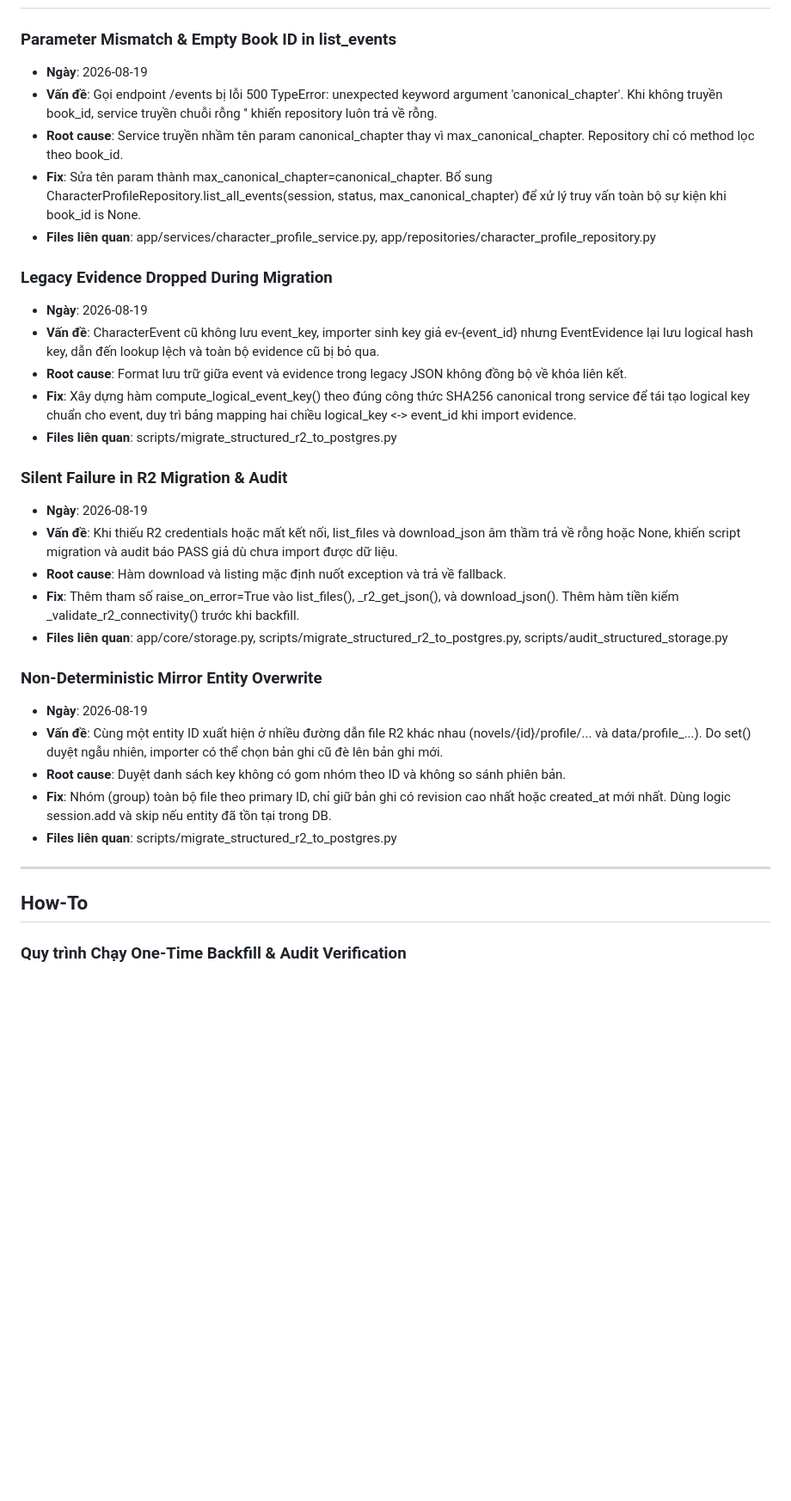
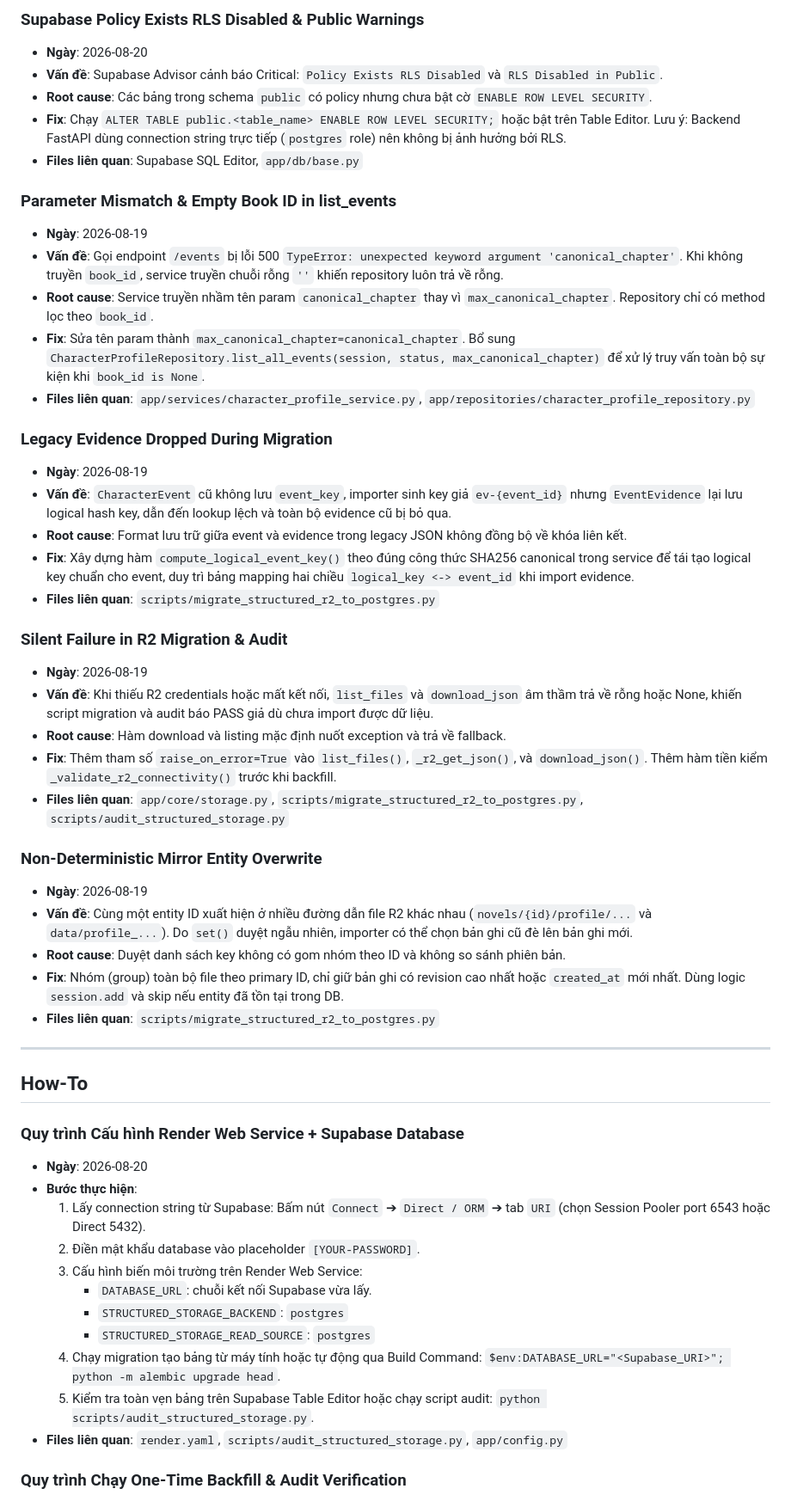
Before and after one commit to haiduog-prog/EpubBackend, a Markdown page: .agents/learnings/postgres-structured-storage.md, the part around one of its changes. Shown at 86% size. Drawn GitHub-style; blank space fills up the shorter version.

Commit message:
docs: add documentation for structured storage implementation in PostgreSQL

```diff
--- a/.agents/learnings/postgres-structured-storage.md
+++ b/.agents/learnings/postgres-structured-storage.md
@@ -34,35 +53,55 @@
+### Supabase Policy Exists RLS Disabled & Public Warnings
+- **Ngày**: 2026-08-20
+- **Vấn đề**: Supabase Advisor cảnh báo Critical: `Policy Exists RLS Disabled` và `RLS Disabled in Public`.
+- **Root cause**: Các bảng trong schema `public` có policy nhưng chưa bật cờ `ENABLE ROW LEVEL SECURITY`.
+- **Fix**: Chạy `ALTER TABLE public.<table_name> ENABLE ROW LEVEL SECURITY;` hoặc bật trên Table Editor. Lưu ý: Backend FastAPI dùng connection string trực tiếp (`postgres` role) nên không bị ảnh hưởng bởi RLS.
+- **Files liên quan**: Supabase SQL Editor, `app/db/base.py`
+
 ### Parameter Mismatch & Empty Book ID in list_events
 - **Ngày**: 2026-08-19
-- **Vấn đề**: Gọi endpoint /events bị lỗi 500 TypeError: unexpected keyword argument 'canonical_chapter'. Khi không truyền book_id, service truyền chuỗi rỗng '' khiến repository luôn trả về rỗng.
-- **Root cause**: Service truyền nhầm tên param canonical_chapter thay vì max_canonical_chapter. Repository chỉ có method lọc theo book_id.
-- **Fix**: Sửa tên param thành max_canonical_chapter=canonical_chapter. Bổ sung CharacterProfileRepository.list_all_events(session, status, max_canonical_chapter) để xử lý truy vấn toàn bộ sự kiện khi book_id is None.
-- **Files liên quan**: app/services/character_profile_service.py, app/repositories/character_profile_repository.py
+- **Vấn đề**: Gọi endpoint `/events` bị lỗi 500 `TypeError: unexpected keyword argument 'canonical_chapter'`. Khi không truyền `book_id`, service truyền chuỗi rỗng `''` khiến repository luôn trả về rỗng.
+- **Root cause**: Service truyền nhầm tên param `canonical_chapter` thay vì `max_canonical_chapter`. Repository chỉ có method lọc theo `book_id`.
+- **Fix**: Sửa tên param thành `max_canonical_chapter=canonical_chapter`. Bổ sung `CharacterProfileRepository.list_all_events(session, status, max_canonical_chapter)` để xử lý truy vấn toàn bộ sự kiện khi `book_id is None`.
+- **Files liên quan**: `app/services/character_profile_service.py`, `app/repositories/character_profile_repository.py`
 
 ### Legacy Evidence Dropped During Migration
 - **Ngày**: 2026-08-19
-- **Vấn đề**: CharacterEvent cũ không lưu event_key, importer sinh key giả ev-{event_id} nhưng EventEvidence lại lưu logical hash key, dẫn đến lookup lệch và toàn bộ evidence cũ bị bỏ qua.
+- **Vấn đề**: `CharacterEvent` cũ không lưu `event_key`, importer sinh key giả `ev-{event_id}` nhưng `EventEvidence` lại lưu logical hash key, dẫn đến lookup lệch và toàn bộ evidence cũ bị bỏ qua.
 - **Root cause**: Format lưu trữ giữa event và evidence trong legacy JSON không đồng bộ về khóa liên kết.
-- **Fix**: Xây dựng hàm compute_logical_event_key() theo đúng công thức SHA256 canonical trong service để tái tạo logical key chuẩn cho event, duy trì bảng mapping hai chiều logical_key <-> event_id khi import evidence.
-- **Files liên quan**: scripts/migrate_structured_r2_to_postgres.py
+- **Fix**: Xây dựng hàm `compute_logical_event_key()` theo đúng công thức SHA256 canonical trong service để tái tạo logical key chuẩn cho event, duy trì bảng mapping hai chiều `logical_key <-> event_id` khi import evidence.
+- **Files liên quan**: `scripts/migrate_structured_r2_to_postgres.py`
 
 ### Silent Failure in R2 Migration & Audit
 - **Ngày**: 2026-08-19
-- **Vấn đề**: Khi thiếu R2 credentials hoặc mất kết nối, list_files và download_json âm thầm trả về rỗng hoặc None, khiến script migration và audit báo PASS giả dù chưa import được dữ liệu.
+- **Vấn đề**: Khi thiếu R2 credentials hoặc mất kết nối, `list_files` và `download_json` âm thầm trả về rỗng hoặc None, khiến script migration và audit báo PASS giả dù chưa import được dữ liệu.
 - **Root cause**: Hàm download và listing mặc định nuốt exception và trả về fallback.
-- **Fix**: Thêm tham số raise_on_error=True vào list_files(), _r2_get_json(), và download_json(). Thêm hàm tiền kiểm _validate_r2_connectivity() trước khi backfill.
-- **Files liên quan**: app/core/storage.py, scripts/migrate_structured_r2_to_postgres.py, scripts/audit_structured_storage.py
+- **Fix**: Thêm tham số `raise_on_error=True` vào `list_files()`, `_r2_get_json()`, và `download_json()`. Thêm hàm tiền kiểm `_validate_r2_connectivity()` trước khi backfill.
+- **Files liên quan**: `app/core/storage.py`, `scripts/migrate_structured_r2_to_postgres.py`, `scripts/audit_structured_storage.py`
 
 ### Non-Deterministic Mirror Entity Overwrite
 - **Ngày**: 2026-08-19
-- **Vấn đề**: Cùng một entity ID xuất hiện ở nhiều đường dẫn file R2 khác nhau (novels/{id}/profile/... và data/profile_...). Do set() duyệt ngẫu nhiên, importer có thể chọn bản ghi cũ đè lên bản ghi mới.
+- **Vấn đề**: Cùng một entity ID xuất hiện ở nhiều đường dẫn file R2 khác nhau (`novels/{id}/profile/...` và `data/profile_...`). Do `set()` duyệt ngẫu nhiên, importer có thể chọn bản ghi cũ đè lên bản ghi mới.
 - **Root cause**: Duyệt danh sách key không có gom nhóm theo ID và không so sánh phiên bản.
-- **Fix**: Nhóm (group) toàn bộ file theo primary ID, chỉ giữ bản ghi có revision cao nhất hoặc created_at mới nhất. Dùng logic session.add và skip nếu entity đã tồn tại trong DB.
-- **Files liên quan**: scripts/migrate_structured_r2_to_postgres.py
+- **Fix**: Nhóm (group) toàn bộ file theo primary ID, chỉ giữ bản ghi có revision cao nhất hoặc `created_at` mới nhất. Dùng logic `session.add` và skip nếu entity đã tồn tại trong DB.
+- **Files liên quan**: `scripts/migrate_structured_r2_to_postgres.py`
 
 ---
 
 ## How-To
 
+### Quy trình Cấu hình Render Web Service + Supabase Database
+- **Ngày**: 2026-08-20
+- **Bước thực hiện**:
+  1. Lấy connection string từ Supabase: Bấm nút `Connect` ➔ `Direct / ORM` ➔ tab `URI` (chọn Session Pooler port 6543 hoặc Direct 5432).
+  2. Điền mật khẩu database vào placeholder `[YOUR-PASSWORD]`.
+  3. Cấu hình biến môi trường trên Render Web Service:
+     - `DATABASE_URL`: chuỗi kết nối Supabase vừa lấy.
+     - `STRUCTURED_STORAGE_BACKEND`: `postgres`
+     - `STRUCTURED_STORAGE_READ_SOURCE`: `postgres`
+  4. Chạy migration tạo bảng từ máy tính hoặc tự động qua Build Command: `$env:DATABASE_URL="<Supabase_URI>"; python -m alembic upgrade head`.
+  5. Kiểm tra toàn vẹn bảng trên Supabase Table Editor hoặc chạy script audit: `python scripts/audit_structured_storage.py`.
+- **Files liên quan**: `render.yaml`, `scripts/audit_structured_storage.py`, `app/config.py`
+
 ### Quy trình Chạy One-Time Backfill & Audit Verification
 - **Ngày**: 2026-08-19
 - **Bước thực hiện**:
```
Also changed, not shown: other parts of .agents/learnings/postgres-structured-storage.md (+39 -20 lines).
